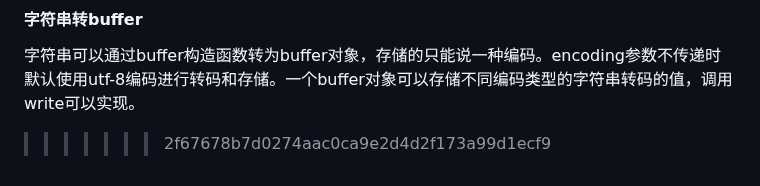
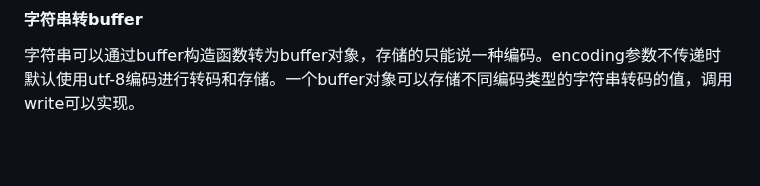
Before and after one commit to zzm921/my-note, a Markdown page: 技术学习/node/深入浅出的nodejs.md, the part around the change. Rendered like a GitHub page; blank space fills up the shorter version.

```diff
--- a/技术学习/node/深入浅出的nodejs.md
+++ b/技术学习/node/深入浅出的nodejs.md
@@ -306,4 +306,3 @@ node以8k为接线来区分buffer是大对象还是小对象。这个8k也就是
 buffer对象可以与字符串直接相互转换，目前支持的字符串编码类型有：ASCII、UTF-8、UTF-16LE/USC-2、Base64、Binary、Hex。
 #### 字符串转buffer
 字符串可以通过buffer构造函数转为buffer对象，存储的只能说一种编码。encoding参数不传递时默认使用utf-8编码进行转码和存储。一个buffer对象可以存储不同编码类型的字符串转码的值，调用write可以实现。
->>>>>>> 2f67678b7d0274aac0ca9e2d4d2f173a99d1ecf9
```
Also changed, not shown: 技术学习/面试题/nodejs.md (+17 -0 lines), images/Pasted image 20240226214925.png (added), 1 other file.
